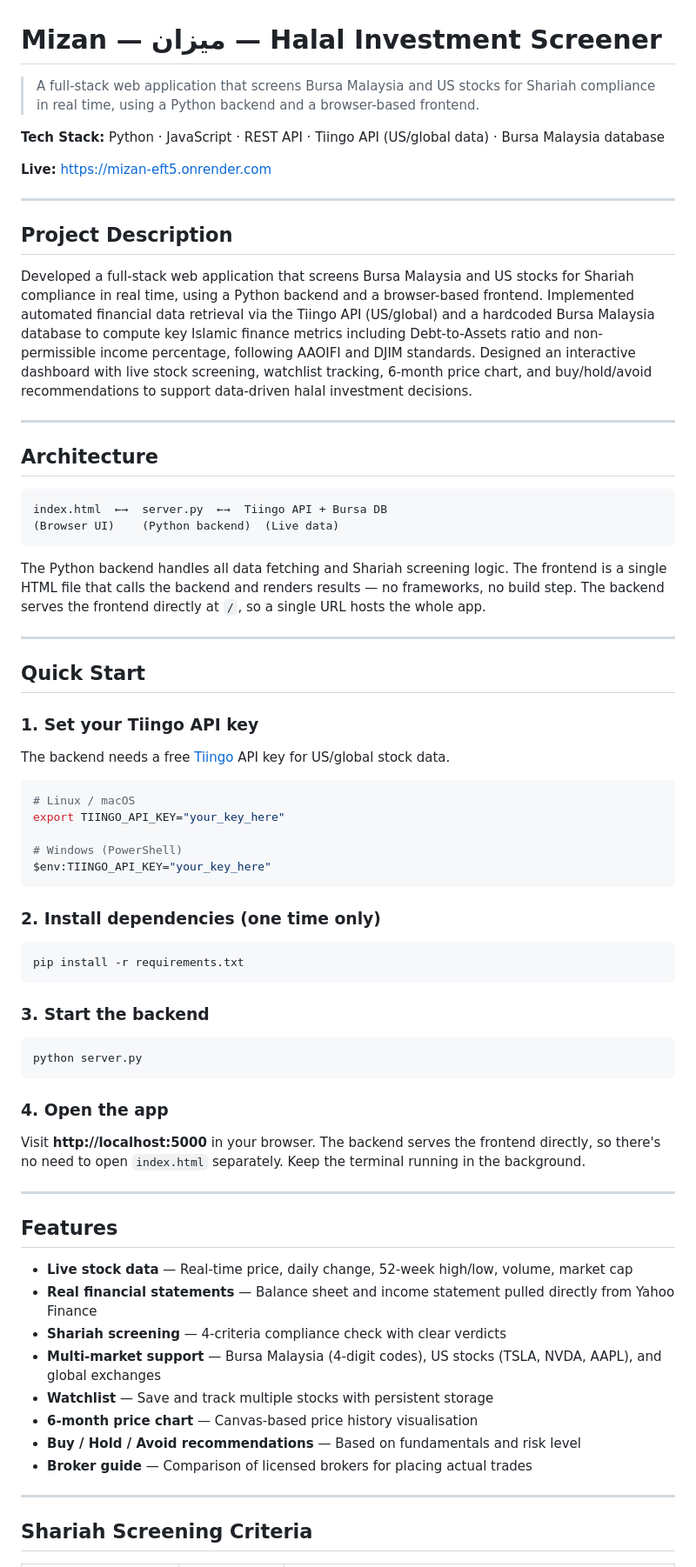
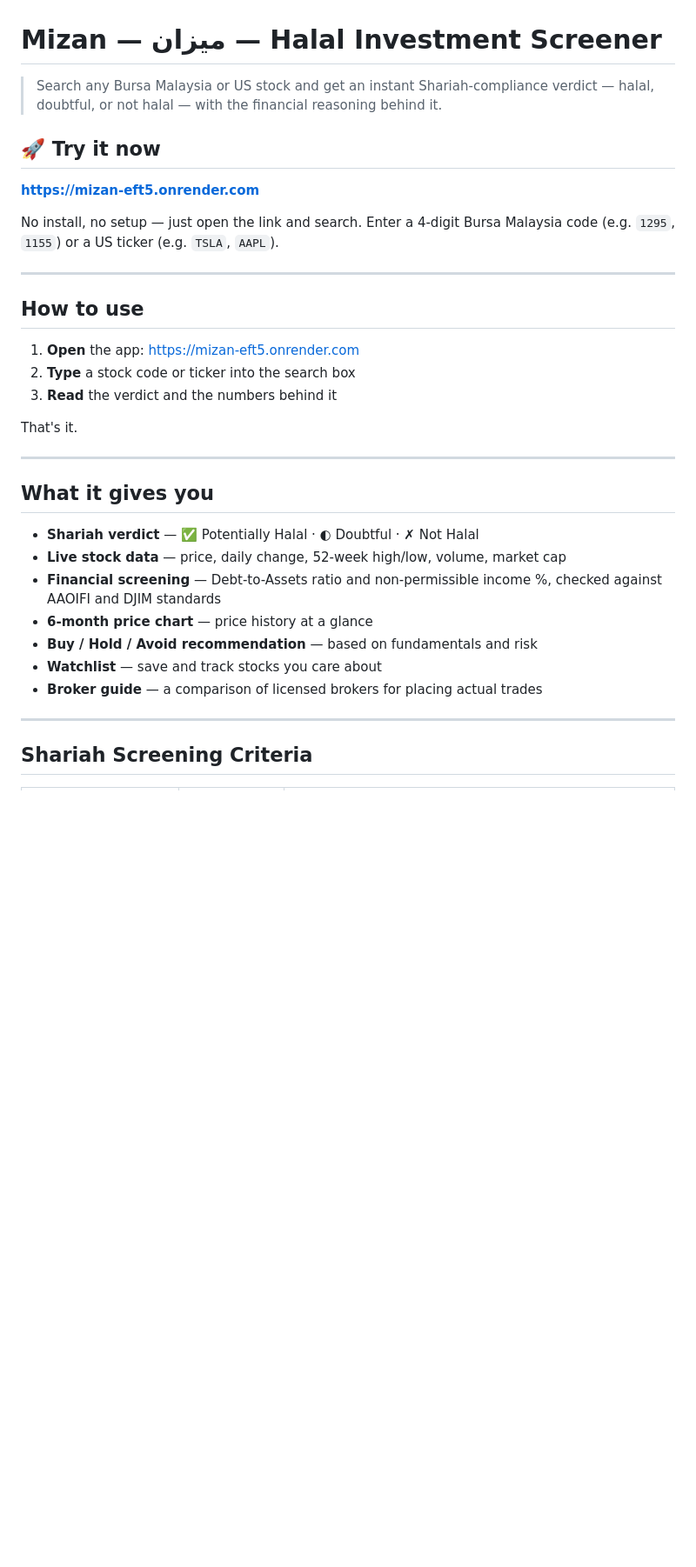
Before and after one commit to fesalsem/mizan, a Markdown page: README.md, the part around one of its changes. Shown at 87% size. GitHub-like rendering; blank space fills up the shorter version.

Commit message:
Reorder README for end users

````diff
--- a/README.md
+++ b/README.md
@@ -1,68 +1,34 @@
 # Mizan — ميزان — Halal Investment Screener
 
-> A full-stack web application that screens Bursa Malaysia and US stocks for Shariah compliance in real time, using a Python backend and a browser-based frontend.
+> Search any Bursa Malaysia or US stock and get an instant Shariah-compliance verdict — halal, doubtful, or not halal — with the financial reasoning behind it.
 
-**Tech Stack:** Python · JavaScript · REST API · Tiingo API (US/global data) · Bursa Malaysia database
+## 🚀 Try it now
 
-**Live:** https://mizan-eft5.onrender.com
+**https://mizan-eft5.onrender.com**
+
+No install, no setup — just open the link and search. Enter a 4-digit Bursa Malaysia code (e.g. `1295`, `1155`) or a US ticker (e.g. `TSLA`, `AAPL`).
 
 ---
 
-## Project Description
+## How to use
 
-Developed a full-stack web application that screens Bursa Malaysia and US stocks for Shariah compliance in real time, using a Python backend and a browser-based frontend. Implemented automated financial data retrieval via the Tiingo API (US/global) and a hardcoded Bursa Malaysia database to compute key Islamic finance metrics including Debt-to-Assets ratio and non-permissible income percentage, following AAOIFI and DJIM standards. Designed an interactive dashboard with live stock screening, watchlist tracking, 6-month price chart, and buy/hold/avoid recommendations to support data-driven halal investment decisions.
+1. **Open** the app: https://mizan-eft5.onrender.com
+2. **Type** a stock code or ticker into the search box
+3. **Read** the verdict and the numbers behind it
+
+That's it.
 
 ---
 
-## Architecture
+## What it gives you
 
-```
-index.html  ←→  server.py  ←→  Tiingo API + Bursa DB
-(Browser UI)    (Python backend)  (Live data)
-```
-
-The Python backend handles all data fetching and Shariah screening logic. The frontend is a single HTML file that calls the backend and renders results — no frameworks, no build step. The backend serves the frontend directly at `/`, so a single URL hosts the whole app.
-
----
-
-## Quick Start
-
-### 1. Set your Tiingo API key
-The backend needs a free [Tiingo](https://api.tiingo.com) API key for US/global stock data.
-
-```bash
-# Linux / macOS
-export TIINGO_API_KEY="your_key_here"
-
-# Windows (PowerShell)
-$env:TIINGO_API_KEY="your_key_here"
-```
-
-### 2. Install dependencies (one time only)
-```bash
-pip install -r requirements.txt
-```
-
-### 3. Start the backend
-```bash
-python server.py
-```
-
-### 4. Open the app
-Visit **http://localhost:5000** in your browser. The backend serves the frontend directly, so there's no need to open `index.html` separately. Keep the terminal running in the background.
-
----
-
-## Features
-
-- **Live stock data** — Real-time price, daily change, 52-week high/low, volume, market cap
-- **Real financial statements** — Balance sheet and income statement pulled directly from Yahoo Finance
-- **Shariah screening** — 4-criteria compliance check with clear verdicts
-- **Multi-market support** — Bursa Malaysia (4-digit codes), US stocks (TSLA, NVDA, AAPL), and global exchanges
-- **Watchlist** — Save and track multiple stocks with persistent storage
-- **6-month price chart** — Canvas-based price history visualisation
-- **Buy / Hold / Avoid recommendations** — Based on fundamentals and risk level
-- **Broker guide** — Comparison of licensed brokers for placing actual trades
+- **Shariah verdict** — ✅ Potentially Halal · ◐ Doubtful · ✗ Not Halal
+- **Live stock data** — price, daily change, 52-week high/low, volume, market cap
+- **Financial screening** — Debt-to-Assets ratio and non-permissible income %, checked against AAOIFI and DJIM standards
+- **6-month price chart** — price history at a glance
+- **Buy / Hold / Avoid recommendation** — based on fundamentals and risk
+- **Watchlist** — save and track stocks you care about
+- **Broker guide** — a comparison of licensed brokers for placing actual trades
 
 ---
 
````
Also changed, not shown: other parts of README.md (+42 -3 lines).
